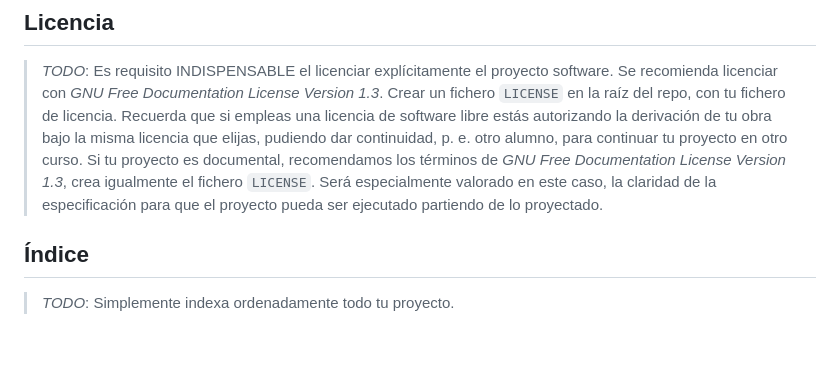
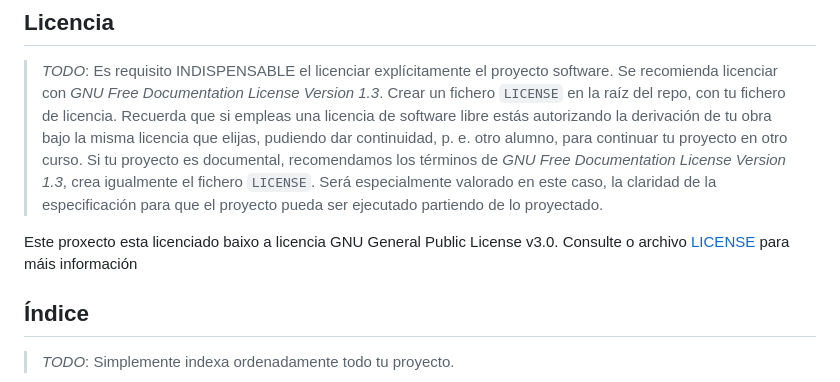
Before and after one commit to v1k7oR15/HSKBot, a Markdown page: README.md, the part around one of its changes. Drawn GitHub-style; blank space fills up the shorter version.

```diff
--- a/README.md
+++ b/README.md
@@ -28,6 +29,8 @@ Ademais ofrece un chat integrado que, dentro de un limites controlados, o usuari
 > *TODO*: Es requisito INDISPENSABLE el licenciar explícitamente el proyecto software. Se recomienda licenciar con *GNU Free Documentation License Version 1.3*. Crear un fichero `LICENSE` en la raíz del repo, con tu fichero de licencia. Recuerda que si empleas una licencia de software libre estás autorizando la derivación de tu obra bajo la misma licencia que elijas, pudiendo dar continuidad, p. e. otro alumno, para continuar tu proyecto en otro curso.
 > Si tu proyecto es documental, recomendamos los términos de *GNU Free Documentation License Version 1.3*, crea igualmente el fichero `LICENSE`. Será especialmente valorado en este caso, la claridad de la especificación para que el proyecto pueda ser ejecutado partiendo de lo proyectado.
 
+Este proxecto esta licenciado baixo a licencia GNU General Public License v3.0.
+Consulte o archivo [LICENSE](./LICENSE) para máis información
 
 ## Índice
 
```
Also changed, not shown: other parts of README.md (+1 -0 lines).
